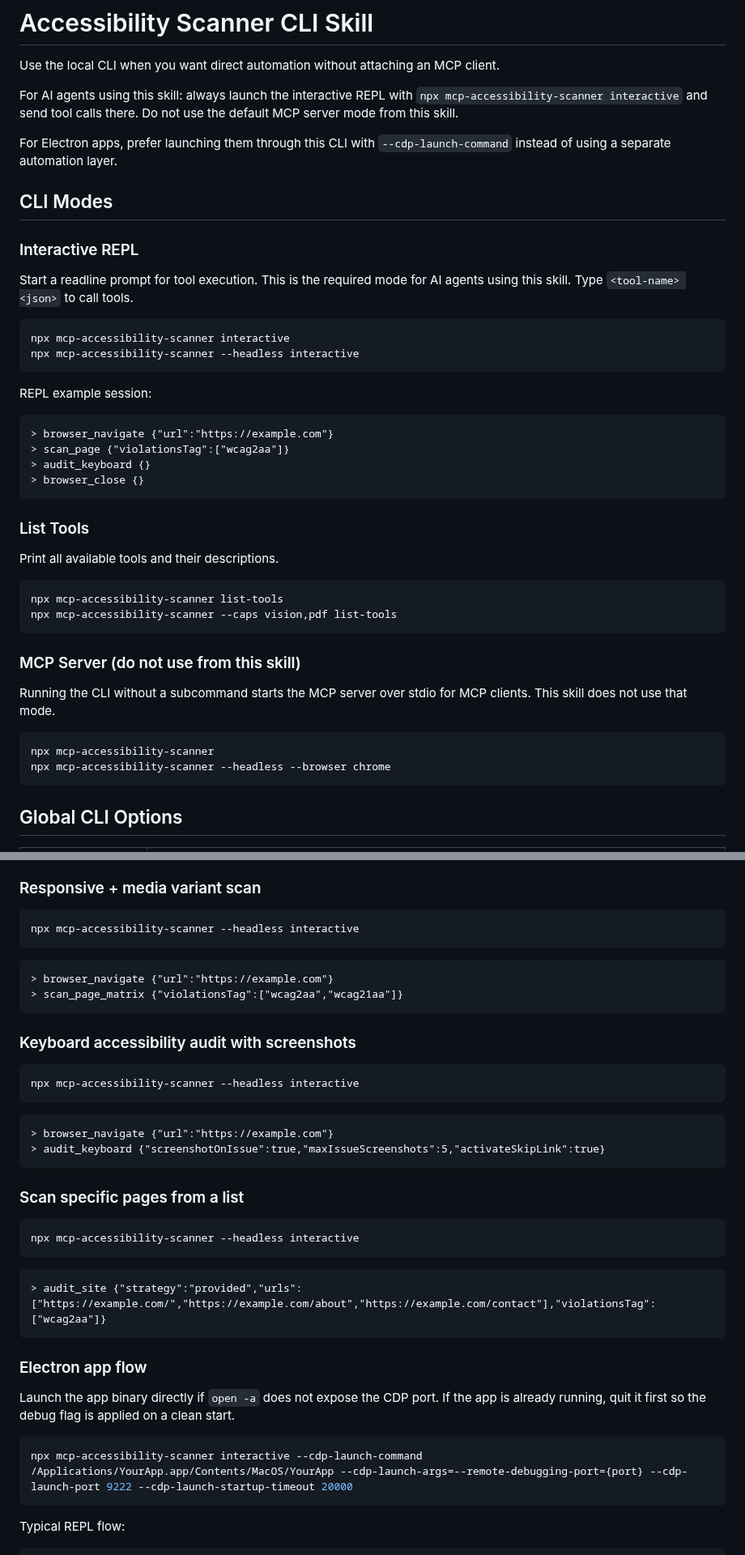
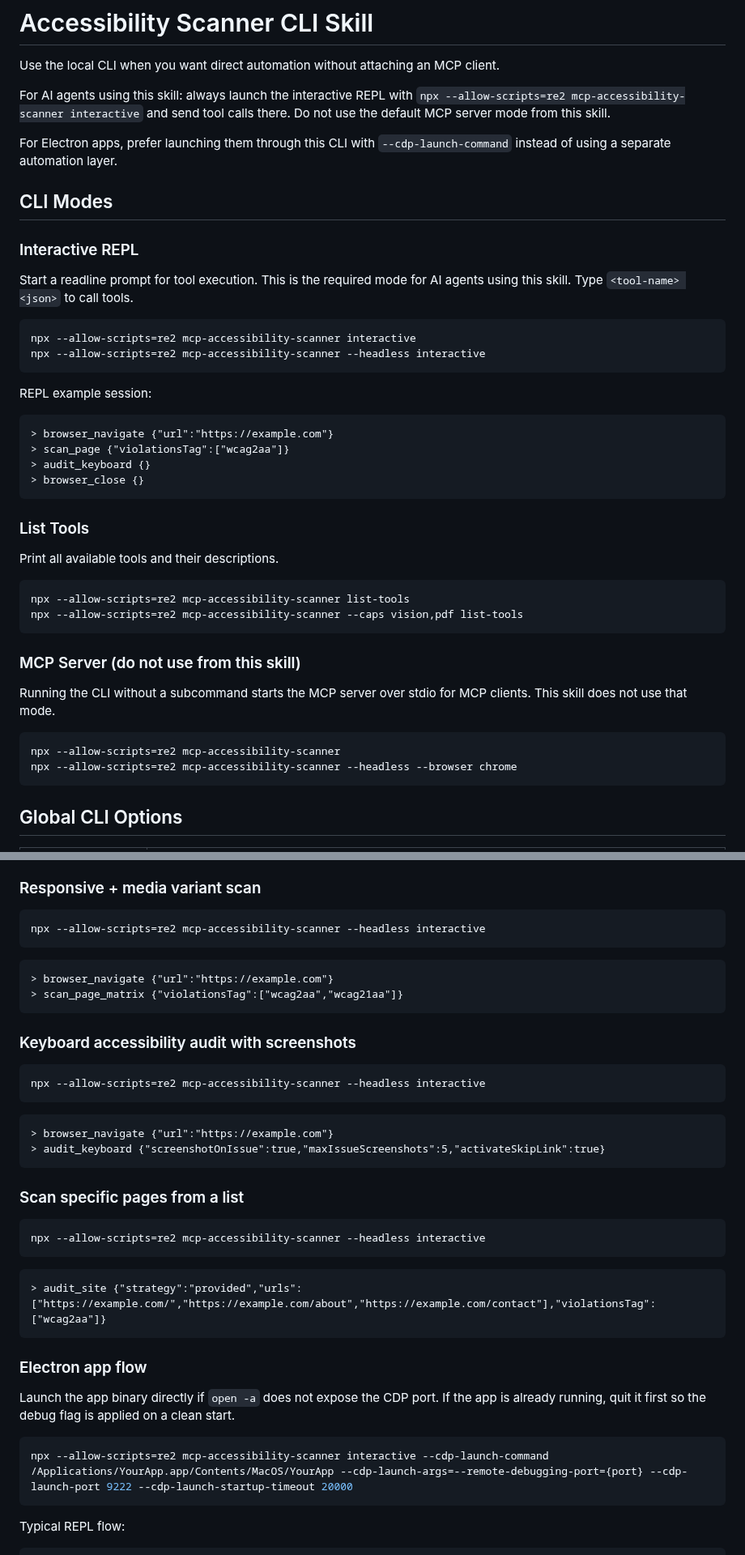
Before and after one commit to JustasMonkev/mcp-accessibility-scanner, a Markdown page: SKILL.md, 2 parts joined by grey strips. Shown at 81% size. Drawn GitHub-style.

````diff
--- a/SKILL.md
+++ b/SKILL.md
@@ -2,7 +2,7 @@
 
 Use the local CLI when you want direct automation without attaching an MCP client.
 
-For AI agents using this skill: always launch the interactive REPL with `npx mcp-accessibility-scanner interactive` and send tool calls there. Do not use the default MCP server mode from this skill.
+For AI agents using this skill: always launch the interactive REPL with `npx --allow-scripts=re2 mcp-accessibility-scanner interactive` and send tool calls there. Do not use the default MCP server mode from this skill.
 
 For Electron apps, prefer launching them through this CLI with `--cdp-launch-command` instead of using a separate automation layer.
 
@@ -13,8 +13,8 @@ For Electron apps, prefer launching them through this CLI with `--cdp-launch-com
 Start a readline prompt for tool execution. This is the required mode for AI agents using this skill. Type `<tool-name> <json>` to call tools.
 
 ```bash
-npx mcp-accessibility-scanner interactive
-npx mcp-accessibility-scanner --headless interactive
+npx --allow-scripts=re2 mcp-accessibility-scanner interactive
+npx --allow-scripts=re2 mcp-accessibility-scanner --headless interactive
 ```
 
 REPL example session:
@@ -31,8 +31,8 @@ REPL example session:
 Print all available tools and their descriptions.
 
 ```bash
-npx mcp-accessibility-scanner list-tools
-npx mcp-accessibility-scanner --caps vision,pdf list-tools
+npx --allow-scripts=re2 mcp-accessibility-scanner list-tools
+npx --allow-scripts=re2 mcp-accessibility-scanner --caps vision,pdf list-tools
 ```
 
 ### MCP Server (do not use from this skill)
@@ -40,8 +40,8 @@ npx mcp-accessibility-scanner --caps vision,pdf list-tools
 Running the CLI without a subcommand starts the MCP server over stdio for MCP clients. This skill does not use that mode.
 
 ```bash
-npx mcp-accessibility-scanner
-npx mcp-accessibility-scanner --headless --browser chrome
+npx --allow-scripts=re2 mcp-accessibility-scanner
+npx --allow-scripts=re2 mcp-accessibility-scanner --headless --browser chrome
 ```
 
 ## Global CLI Options
@@ -291,7 +291,7 @@ For login controls requiring individual key events, clear the field with `browse
 ### Responsive + media variant scan
 
 ```bash
-npx mcp-accessibility-scanner --headless interactive
+npx --allow-scripts=re2 mcp-accessibility-scanner --headless interactive
 ```
 
 ```
@@ -302,7 +302,7 @@ npx mcp-accessibility-scanner --headless interactive
 ### Keyboard accessibility audit with screenshots
 
 ```bash
-npx mcp-accessibility-scanner --headless interactive
+npx --allow-scripts=re2 mcp-accessibility-scanner --headless interactive
 ```
 
 ```
@@ -313,7 +313,7 @@ npx mcp-accessibility-scanner --headless interactive
 ### Scan specific pages from a list
 
 ```bash
-npx mcp-accessibility-scanner --headless interactive
+npx --allow-scripts=re2 mcp-accessibility-scanner --headless interactive
 ```
 
 ```
@@ -325,7 +325,7 @@ npx mcp-accessibility-scanner --headless interactive
 Launch the app binary directly if `open -a` does not expose the CDP port. If the app is already running, quit it first so the debug flag is applied on a clean start.
 
 ```bash
-npx mcp-accessibility-scanner interactive --cdp-launch-command /Applications/YourApp.app/Contents/MacOS/YourApp --cdp-launch-args=--remote-debugging-port={port} --cdp-launch-port 9222 --cdp-launch-startup-timeout 20000
+npx --allow-scripts=re2 mcp-accessibility-scanner interactive --cdp-launch-command /Applications/YourApp.app/Contents/MacOS/YourApp --cdp-launch-args=--remote-debugging-port={port} --cdp-launch-port 9222 --cdp-launch-startup-timeout 20000
 ```
 
 Typical REPL flow:
````
Also changed, not shown: other parts of SKILL.md (+3 -3 lines), README.md (+8 -8 lines), docs/releasing.md (+1 -0 lines).
